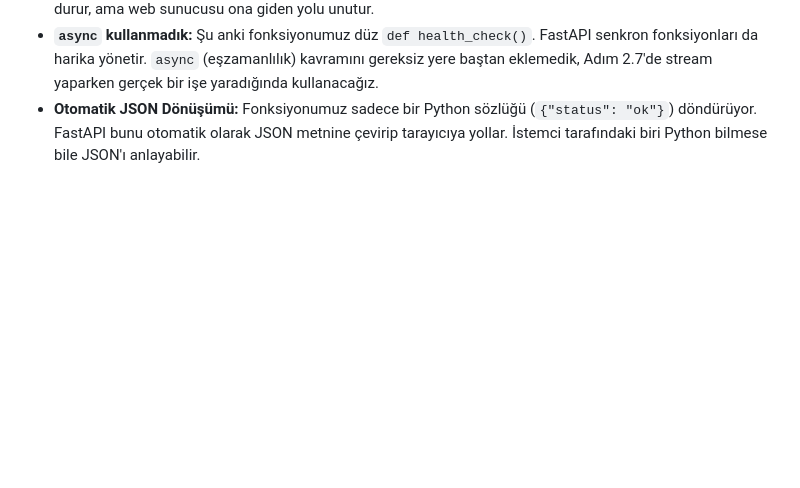
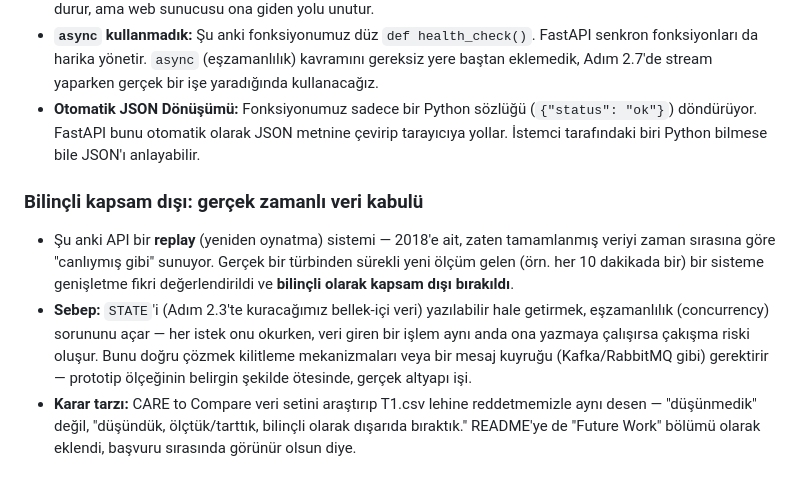
Before and after one commit to esadseyitoglu1/TurbineTwin, a Markdown page: NOTLAR.md, the part around the change. GitHub-like rendering; blank space fills up the shorter version.

```diff
--- a/NOTLAR.md
+++ b/NOTLAR.md
@@ -343,3 +343,20 @@ Bunu yapmak için bir **Web Sunucusu (Web Server)** kuracağız. Temel kavramlar
 - **`@app.get(...)` Dekoratorü (Decorator):** Bu, Python'da var olan bir fonksiyona "sen artık `/api/health` adresine gelen GET isteklerine cevap vereceksin" deme yöntemidir. C# (Unity) dünyasındaki `[HttpGet("/api/health")]` attribute'una çok benzer. Dekoratorü kaldırırsak Python fonksiyonu hâlâ orada durur, ama web sunucusu ona giden yolu unutur.
 - **`async` kullanmadık:** Şu anki fonksiyonumuz düz `def health_check()`. FastAPI senkron fonksiyonları da harika yönetir. `async` (eşzamanlılık) kavramını gereksiz yere baştan eklemedik, Adım 2.7'de stream yaparken gerçek bir işe yaradığında kullanacağız.
 - **Otomatik JSON Dönüşümü:** Fonksiyonumuz sadece bir Python sözlüğü (`{"status": "ok"}`) döndürüyor. FastAPI bunu otomatik olarak JSON metnine çevirip tarayıcıya yollar. İstemci tarafındaki biri Python bilmese bile JSON'ı anlayabilir.
+
+### Bilinçli kapsam dışı: gerçek zamanlı veri kabulü
+
+- Şu anki API bir **replay** (yeniden oynatma) sistemi — 2018'e ait, zaten
+  tamamlanmış veriyi zaman sırasına göre "canlıymış gibi" sunuyor. Gerçek bir
+  türbinden sürekli yeni ölçüm gelen (örn. her 10 dakikada bir) bir sisteme
+  genişletme fikri değerlendirildi ve **bilinçli olarak kapsam dışı bırakıldı**.
+- **Sebep:** `STATE`'i (Adım 2.3'te kuracağımız bellek-içi veri) yazılabilir
+  hale getirmek, eşzamanlılık (concurrency) sorununu açar — her istek onu
+  okurken, veri giren bir işlem aynı anda ona yazmaya çalışırsa çakışma riski
+  oluşur. Bunu doğru çözmek kilitleme mekanizmaları veya bir mesaj kuyruğu
+  (Kafka/RabbitMQ gibi) gerektirir — prototip ölçeğinin belirgin şekilde
+  ötesinde, gerçek altyapı işi.
+- **Karar tarzı:** CARE to Compare veri setini araştırıp T1.csv lehine
+  reddetmemizle aynı desen — "düşünmedik" değil, "düşündük, ölçtük/tarttık,
+  bilinçli olarak dışarıda bıraktık." README'ye de "Future Work" bölümü
+  olarak eklendi, başvuru sırasında görünür olsun diye.
```
Also changed, not shown: README.md (+13 -0 lines).
